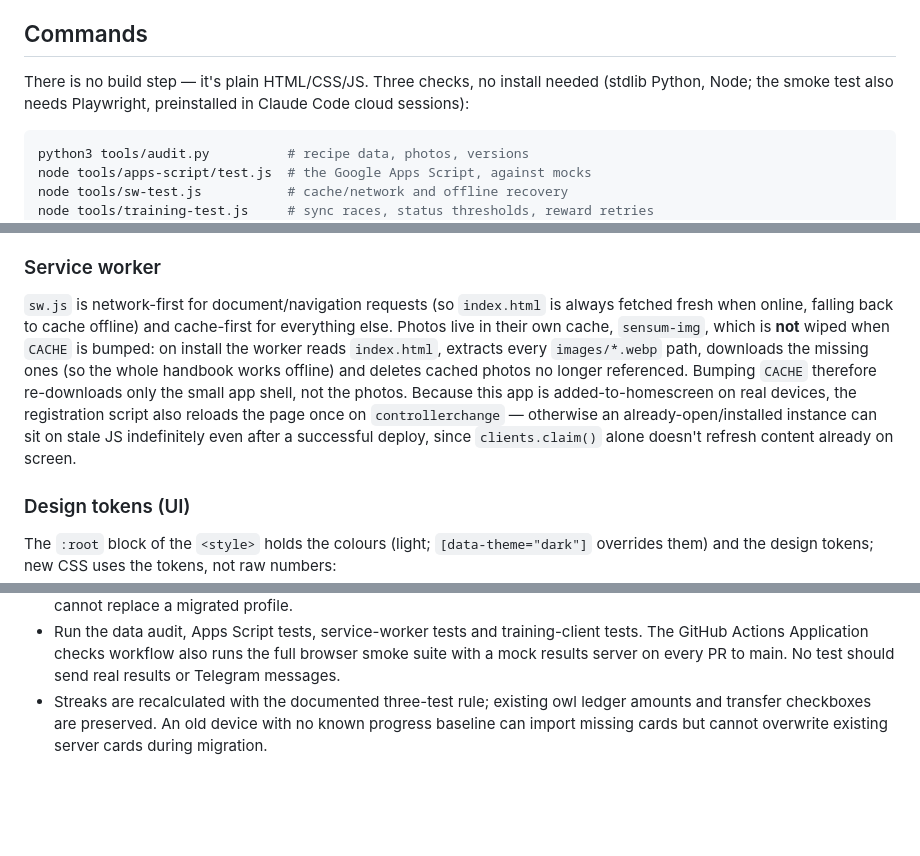
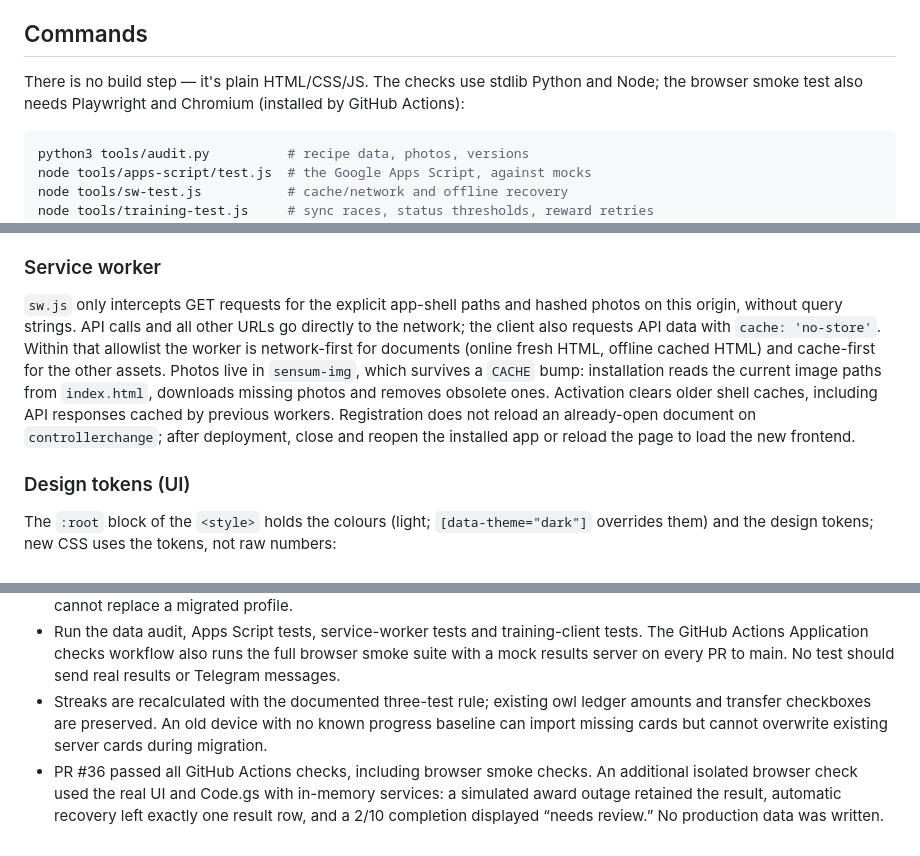
Before and after one commit to nuranshahbalayev-hub/Sensum-Bakery---Handbook, a Markdown page: CLAUDE.md, 3 parts joined by grey strips. GitHub-like rendering; blank space fills up the shorter version.

Commit message:
Document verified rollout and cache behavior

````diff
--- a/CLAUDE.md
+++ b/CLAUDE.md
@@ -8,7 +8,7 @@ Sensum & Bakery — a single-page bilingual (RU/AZ) PWA barista handbook: drink
 
 ## Commands
 
-There is no build step — it's plain HTML/CSS/JS. Three checks, no install needed (stdlib Python, Node; the smoke test also needs Playwright, preinstalled in Claude Code cloud sessions):
+There is no build step — it's plain HTML/CSS/JS. The checks use stdlib Python and Node; the browser smoke test also needs Playwright and Chromium (installed by GitHub Actions):
 
 ```bash
 python3 tools/audit.py          # recipe data, photos, versions
@@ -138,7 +138,7 @@ The tabs are `drinks · preps · vitrina · learn · more` (since v1.105 «Об
 
 ### Service worker
 
-`sw.js` is network-first for document/navigation requests (so `index.html` is always fetched fresh when online, falling back to cache offline) and cache-first for everything else. Photos live in their own cache, `sensum-img`, which is **not** wiped when `CACHE` is bumped: on install the worker reads `index.html`, extracts every `images/*.webp` path, downloads the missing ones (so the whole handbook works offline) and deletes cached photos no longer referenced. Bumping `CACHE` therefore re-downloads only the small app shell, not the photos. Because this app is added-to-homescreen on real devices, the registration script also reloads the page once on `controllerchange` — otherwise an already-open/installed instance can sit on stale JS indefinitely even after a successful deploy, since `clients.claim()` alone doesn't refresh content already on screen.
+`sw.js` only intercepts GET requests for the explicit app-shell paths and hashed photos on this origin, without query strings. API calls and all other URLs go directly to the network; the client also requests API data with `cache: 'no-store'`. Within that allowlist the worker is network-first for documents (online fresh HTML, offline cached HTML) and cache-first for the other assets. Photos live in `sensum-img`, which survives a `CACHE` bump: installation reads the current image paths from `index.html`, downloads missing photos and removes obsolete ones. Activation clears older shell caches, including API responses cached by previous workers. Registration does not reload an already-open document on `controllerchange`; after deployment, close and reopen the installed app or reload the page to load the new frontend.
 
 ### Design tokens (UI)
 
@@ -168,3 +168,4 @@ The owner runs several Claude chats on this repo (training, design, menu). **Cha
 - Deploy Code.gs v5.7 first, then merge/release the frontend. The owner publishes Apps Script with a new version on the existing deployment URL. Confirm GET returns v5.7, then check a real test account before rollout. Do not clear results, owls or progress and do not bump RESET_EPOCH. Columns I in Owls and F in Progress are added automatically. New phones keep local progress queued until progressProtocol 2 is available; old snapshot clients cannot replace a migrated profile.
 - Run the data audit, Apps Script tests, service-worker tests and training-client tests. The GitHub Actions Application checks workflow also runs the full browser smoke suite with a mock results server on every PR to main. No test should send real results or Telegram messages.
 - Streaks are recalculated with the documented three-test rule; existing owl ledger amounts and transfer checkboxes are preserved. An old device with no known progress baseline can import missing cards but cannot overwrite existing server cards during migration.
+- PR #36 passed all GitHub Actions checks, including browser smoke checks. An additional isolated browser check used the real UI and Code.gs with in-memory services: a simulated award outage retained the result, automatic recovery left exactly one result row, and a 2/10 completion displayed “needs review.” No production data was written.
````
